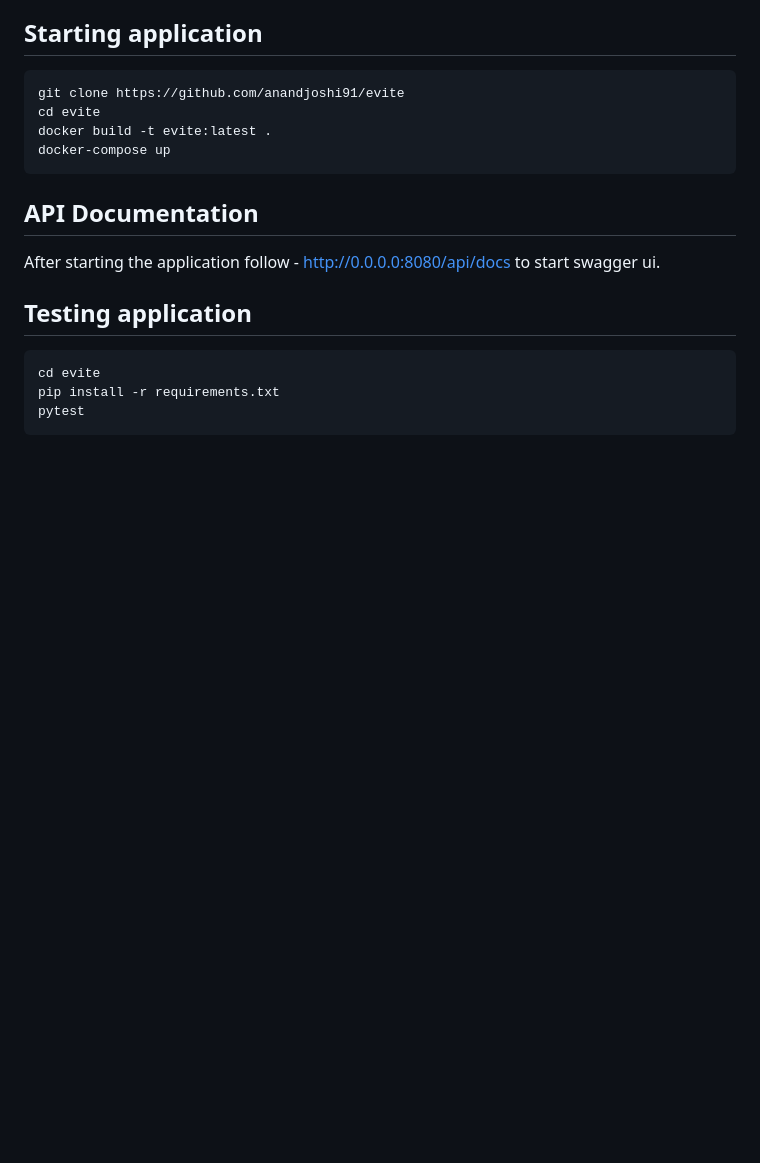
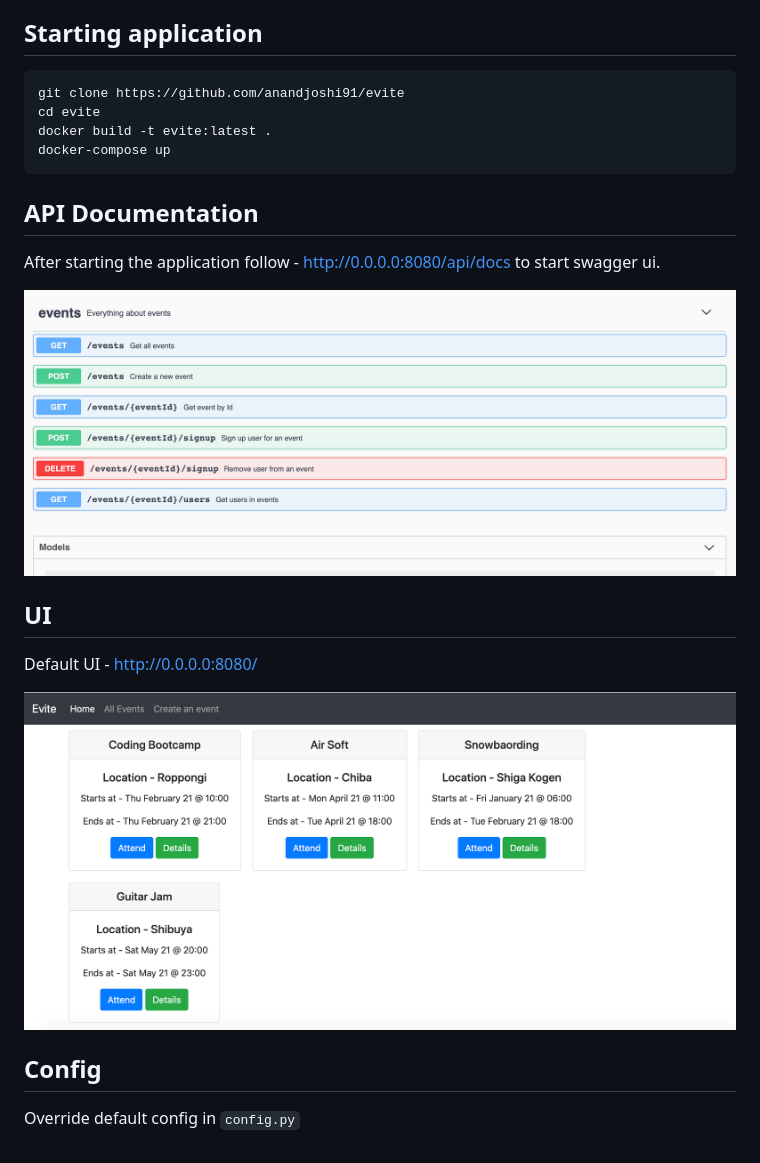
Before and after one commit to anandjoshi91/evite, a Markdown page: README.md, the part around the change. Drawn GitHub-style; pictures changed too: docs/all-events.png (added), docs/api-docs.png (added); blank space fills up the shorter version.

````diff
--- a/README.md
+++ b/README.md
@@ -15,10 +15,13 @@ docker-compose up
 
 After starting the application follow - http://0.0.0.0:8080/api/docs to start swagger ui.
 
-## Testing application
+![Swagger UI](./docs/api-docs.png)
 
-```shell
-cd evite
-pip install -r requirements.txt
-pytest
-```
+## UI
+
+Default UI - http://0.0.0.0:8080/
+
+![All events](./docs/all-events.png)
+## Config
+
+Override default config in `config.py`
````
Also changed, not shown: 1 other file.
